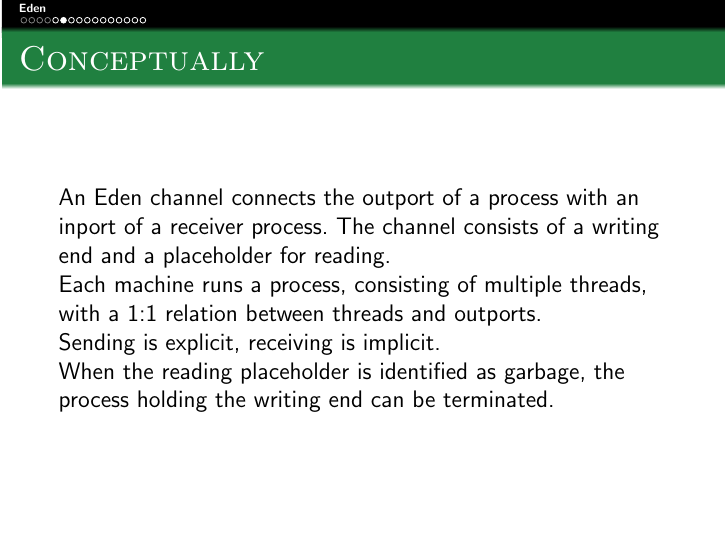
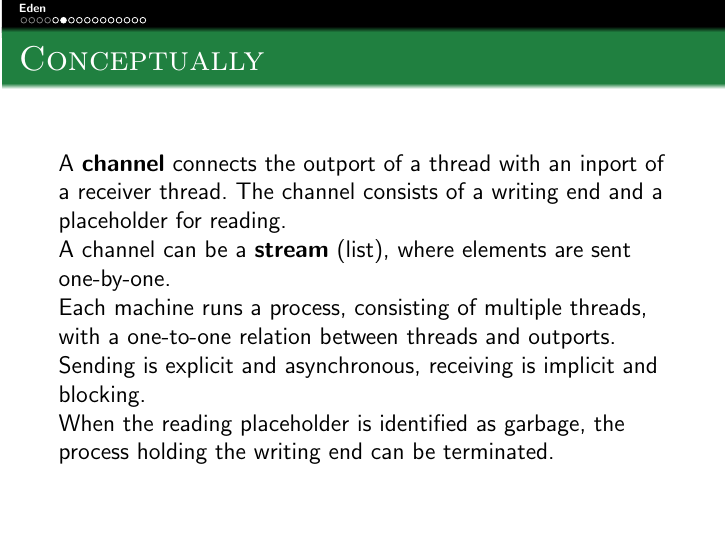
Before and after one commit to athas/topics-report, LaTeX slides (presentation.tex): page 17 of 28 before the commit and page 18 of 29 after it. Compiled offline with pdfLaTeX.

Commit message:
I did more stuff.

```diff
--- a/presentation.tex
+++ b/presentation.tex
@@ -121,18 +121,26 @@ around the primitive operations.
 \end{frame}
 
 \begin{frame}
-\frametitle{Conceptually} An Eden channel connects the outport of a
-process with an inport of a receiver process.  The channel consists of
-a writing end and a placeholder for reading.
+\frametitle{Conceptually}
+
+A \textbf{channel} connects the outport of a thread with an inport of
+a receiver thread.  The channel consists of a writing end and a
+placeholder for reading.
+
+\pause
+
+A channel can be a \textbf{stream} (list), where elements are sent
+one-by-one.
 
 \pause
 
 Each machine runs a process, consisting of multiple threads, with a
-1:1 relation between threads and outports.
+one-to-one relation between threads and outports.
 
 \pause
 
-Sending is explicit, receiving is implicit.
+Sending is explicit and asynchronous, receiving is implicit and
+blocking.
 
 \pause
 
```
Also changed, not shown: presentation.tex (6 more changed lines).
